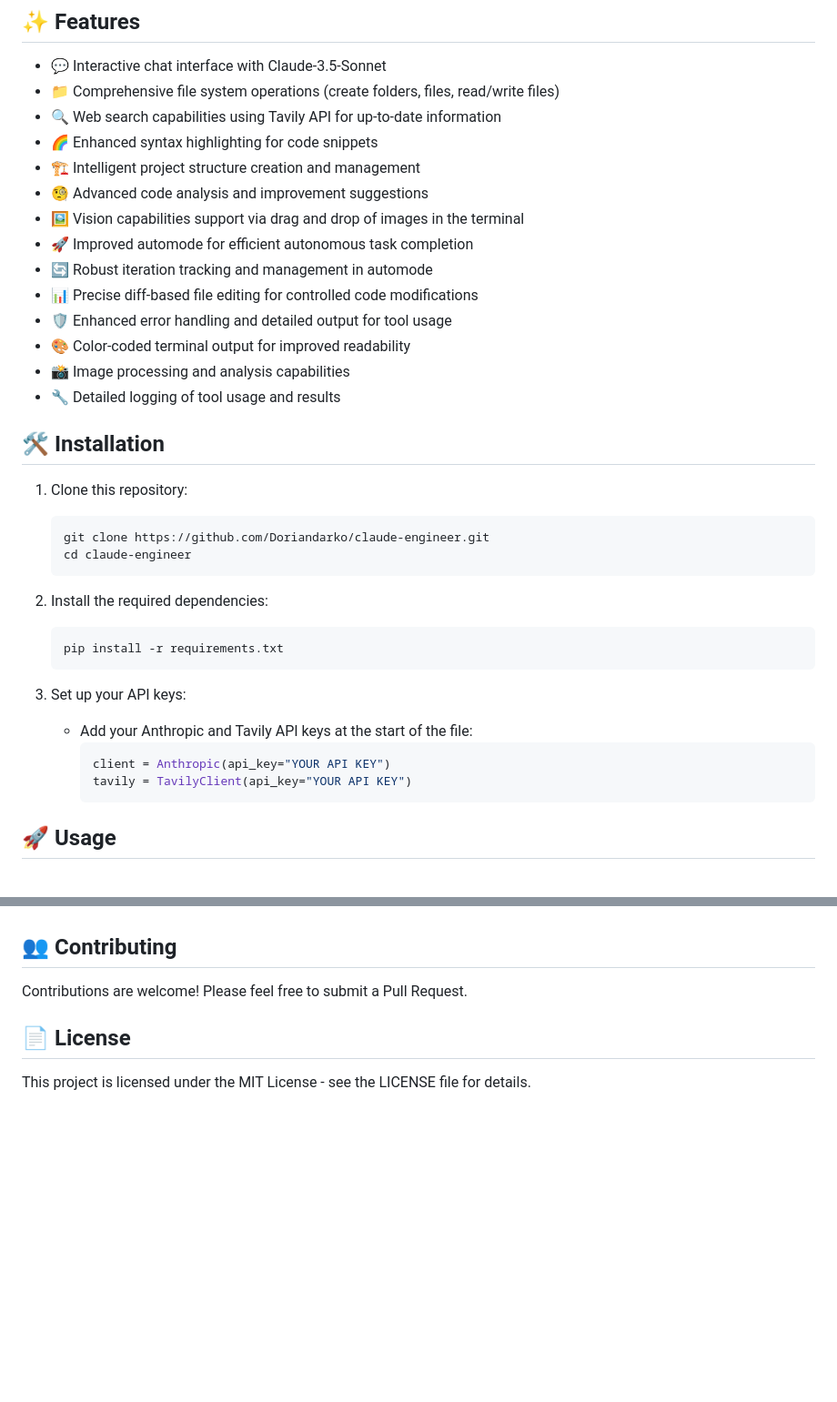
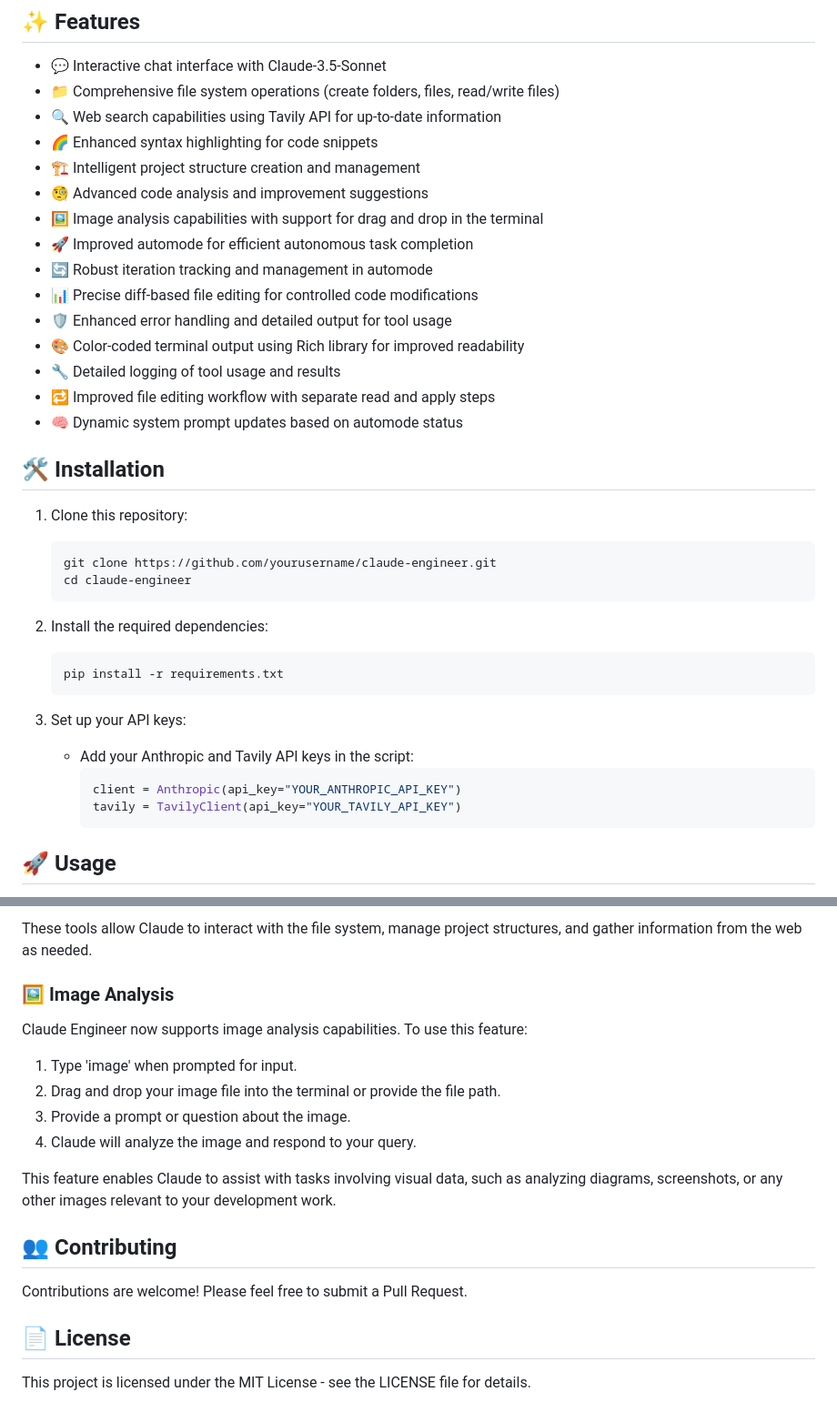
Before and after one commit to Doriandarko/claude-engineer, a Markdown page: readme.md, 2 parts joined by grey strips. Shown: that part at 91% size. Drawn GitHub-style; blank space fills up the shorter version.

````diff
--- a/readme.md
+++ b/readme.md
@@ -10,20 +10,21 @@ Claude Engineer is an advanced interactive command-line interface (CLI) that har
 - 🌈 Enhanced syntax highlighting for code snippets
 - 🏗️ Intelligent project structure creation and management
 - 🧐 Advanced code analysis and improvement suggestions
-- 🖼️ Vision capabilities support via drag and drop of images in the terminal
+- 🖼️ Image analysis capabilities with support for drag and drop in the terminal
 - 🚀 Improved automode for efficient autonomous task completion
 - 🔄 Robust iteration tracking and management in automode
 - 📊 Precise diff-based file editing for controlled code modifications
 - 🛡️ Enhanced error handling and detailed output for tool usage
-- 🎨 Color-coded terminal output for improved readability
-- 📸 Image processing and analysis capabilities
+- 🎨 Color-coded terminal output using Rich library for improved readability
 - 🔧 Detailed logging of tool usage and results
+- 🔁 Improved file editing workflow with separate read and apply steps
+- 🧠 Dynamic system prompt updates based on automode status
 
 ## 🛠️ Installation
 
 1. Clone this repository:
    ```
-   git clone https://github.com/Doriandarko/claude-engineer.git
+   git clone https://github.com/yourusername/claude-engineer.git
    cd claude-engineer
    ```
 
@@ -33,10 +34,10 @@ Claude Engineer is an advanced interactive command-line interface (CLI) that har
    ```
 
 3. Set up your API keys:
-   - Add your Anthropic and Tavily API keys at the start of the file:
+   - Add your Anthropic and Tavily API keys in the script:
      ```python
-     client = Anthropic(api_key="YOUR API KEY")
-     tavily = TavilyClient(api_key="YOUR API KEY")
+     client = Anthropic(api_key="YOUR_ANTHROPIC_API_KEY")
+     tavily = TavilyClient(api_key="YOUR_TAVILY_API_KEY")
      ```
 
 ## 🚀 Usage
@@ -96,3 +118,15 @@ Note: Claude will only have access to the files in the root folders of the scrip
+These tools allow Claude to interact with the file system, manage project structures, and gather information from the web as needed.
+
+### 🖼️ Image Analysis
+
+Claude Engineer now supports image analysis capabilities. To use this feature:
+
+1. Type 'image' when prompted for input.
+2. Drag and drop your image file into the terminal or provide the file path.
+3. Provide a prompt or question about the image.
+4. Claude will analyze the image and respond to your query.
+
+This feature enables Claude to assist with tasks involving visual data, such as analyzing diagrams, screenshots, or any other images relevant to your development work.
 
 ## 👥 Contributing
 
````
Also changed, not shown: other parts of readme.md (+30 -9 lines).
